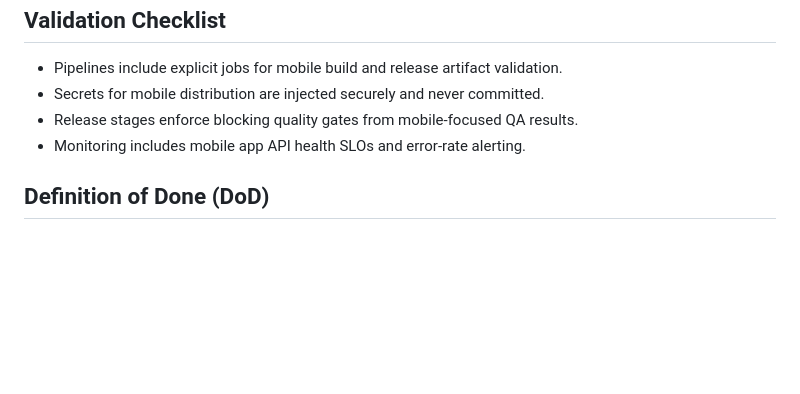
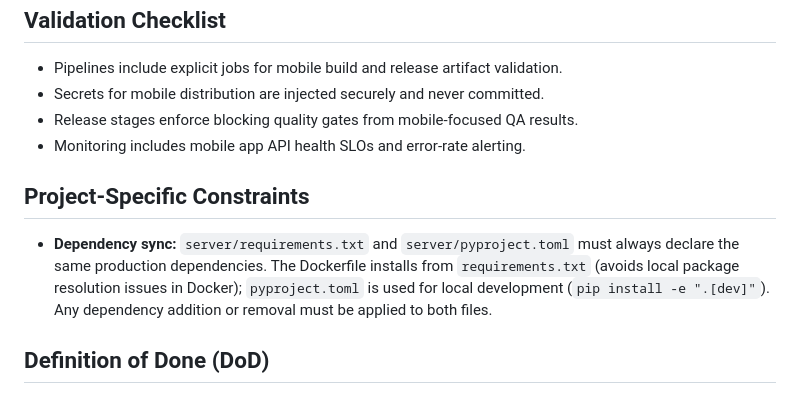
Before and after one commit to The-Digital-Wave/meu-guia-do-super-v2, a Markdown page: agents/devsecops/CLAUDE.md, the part around the change. GitHub-like rendering; blank space fills up the shorter version.

Commit message:
docs(devsecops): document requirements.txt/pyproject.toml sync constraint

```diff
--- a/agents/devsecops/CLAUDE.md
+++ b/agents/devsecops/CLAUDE.md
@@ -36,6 +36,10 @@ When tasked with system configuration, automation updates, or infrastructure dep
 - Release stages enforce blocking quality gates from mobile-focused QA results.
 - Monitoring includes mobile app API health SLOs and error-rate alerting.
 
+## Project-Specific Constraints
+
+- **Dependency sync:** `server/requirements.txt` and `server/pyproject.toml` must always declare the same production dependencies. The Dockerfile installs from `requirements.txt` (avoids local package resolution issues in Docker); `pyproject.toml` is used for local development (`pip install -e ".[dev]"`). Any dependency addition or removal must be applied to both files.
+
 ## Definition of Done (DoD)
 - Deployment pipelines run continuously to completion without hanging scripts.
 - Newly provisioned cloud assets enforce strict HTTPS/TLS encryption layers.
```
